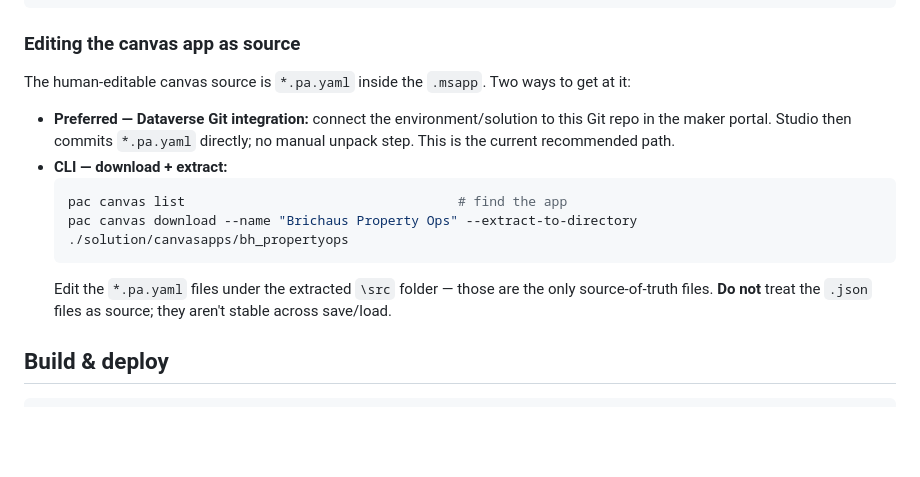
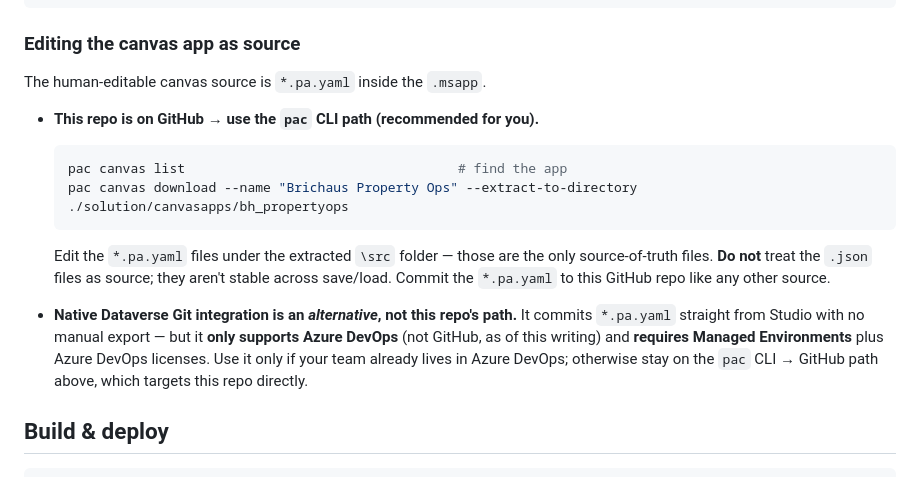
Before and after one commit to ldjacobs72-create/brichaus-ui-kit, a Markdown page: power-platform/docs/04-alm-and-toolchain.md, the part around the change. GitHub-like rendering; blank space fills up the shorter version.

````diff
--- a/power-platform/docs/04-alm-and-toolchain.md
+++ b/power-platform/docs/04-alm-and-toolchain.md
@@ -78,20 +78,24 @@ solution/
 
 ### Editing the canvas app as source
 
-The human-editable canvas source is `*.pa.yaml` inside the `.msapp`. Two ways
-to get at it:
+The human-editable canvas source is `*.pa.yaml` inside the `.msapp`.
 
-- **Preferred — Dataverse Git integration:** connect the environment/solution
-  to this Git repo in the maker portal. Studio then commits `*.pa.yaml`
-  directly; no manual unpack step. This is the current recommended path.
-- **CLI — download + extract:**
+- **This repo is on GitHub → use the `pac` CLI path (recommended for you).**
   ```bash
   pac canvas list                                   # find the app
   pac canvas download --name "Brichaus Property Ops" --extract-to-directory ./solution/canvasapps/bh_propertyops
   ```
   Edit the `*.pa.yaml` files under the extracted `\src` folder — those are the
   only source-of-truth files. **Do not** treat the `.json` files as source;
-  they aren't stable across save/load.
+  they aren't stable across save/load. Commit the `*.pa.yaml` to this GitHub
+  repo like any other source.
+
+- **Native Dataverse Git integration is an *alternative*, not this repo's
+  path.** It commits `*.pa.yaml` straight from Studio with no manual export —
+  but it **only supports Azure DevOps** (not GitHub, as of this writing) and
+  **requires Managed Environments** plus Azure DevOps licenses. Use it only if
+  your team already lives in Azure DevOps; otherwise stay on the `pac` CLI →
+  GitHub path above, which targets this repo directly.
 
 ## Build & deploy
 
````
Also changed, not shown: power-platform/README.md (+6 -5 lines), power-platform/docs/00-setup-runbook.md (added, +240 -0 lines).
